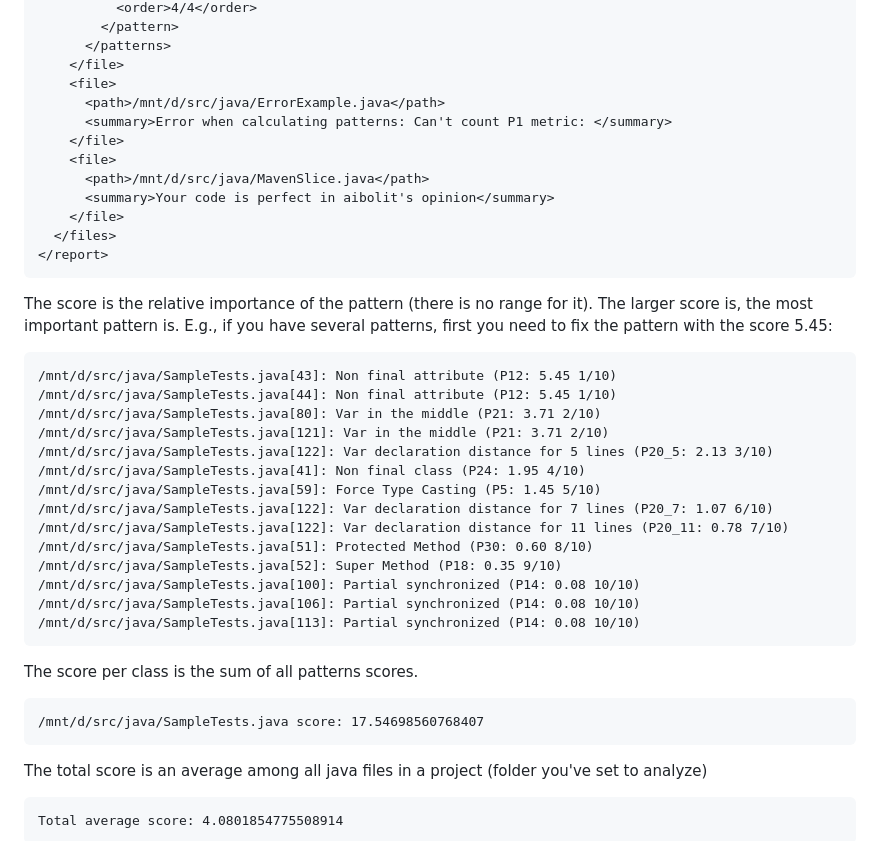
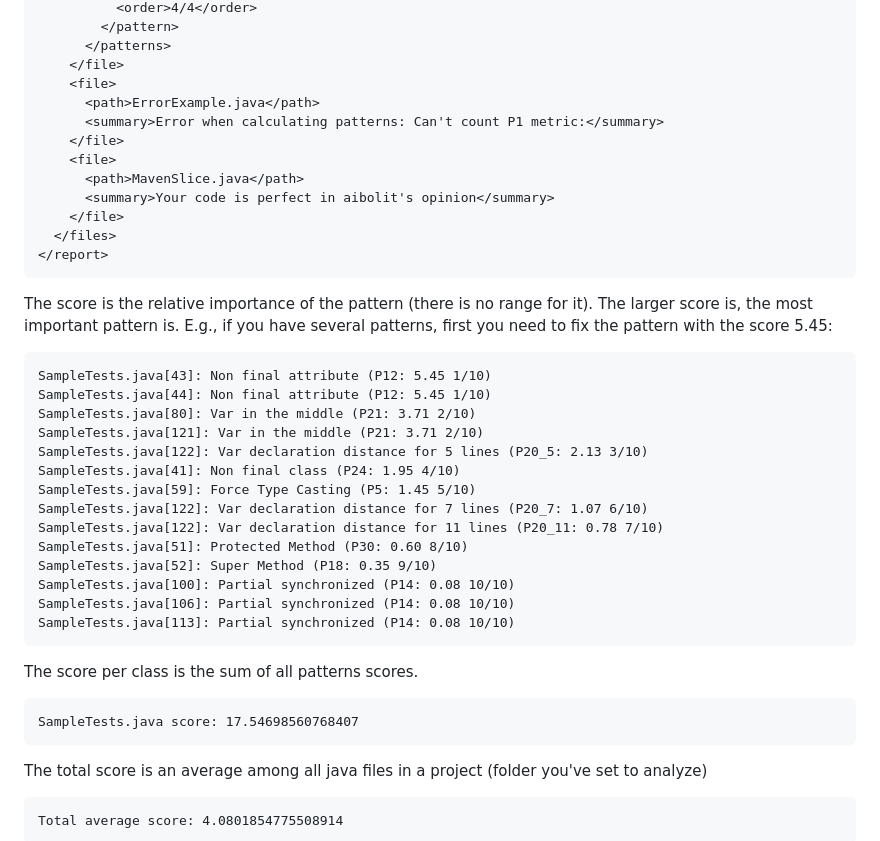
Before and after one commit to cqfn/aibolit, a Markdown page: README.md, the part around one of its changes. Drawn GitHub-style.

````diff
--- a/README.md
+++ b/README.md
@@ -172,11 +172,11 @@ mode, but xml will be created:
       </patterns>
     </file>
     <file>
-      <path>/mnt/d/src/java/ErrorExample.java</path>
-      <summary>Error when calculating patterns: Can't count P1 metric: </summary>
+      <path>ErrorExample.java</path>
+      <summary>Error when calculating patterns: Can't count P1 metric:</summary>
     </file>
     <file>
-      <path>/mnt/d/src/java/MavenSlice.java</path>
+      <path>MavenSlice.java</path>
       <summary>Your code is perfect in aibolit's opinion</summary>
     </file>
   </files>
@@ -190,26 +190,26 @@ E.g., if you have several patterns, first you need to fix the pattern with
 the score 5.45:
 
 ```text
-/mnt/d/src/java/SampleTests.java[43]: Non final attribute (P12: 5.45 1/10)
-/mnt/d/src/java/SampleTests.java[44]: Non final attribute (P12: 5.45 1/10)
-/mnt/d/src/java/SampleTests.java[80]: Var in the middle (P21: 3.71 2/10)
-/mnt/d/src/java/SampleTests.java[121]: Var in the middle (P21: 3.71 2/10)
-/mnt/d/src/java/SampleTests.java[122]: Var declaration distance for 5 lines (P20_5: 2.13 3/10)
-/mnt/d/src/java/SampleTests.java[41]: Non final class (P24: 1.95 4/10)
-/mnt/d/src/java/SampleTests.java[59]: Force Type Casting (P5: 1.45 5/10)
-/mnt/d/src/java/SampleTests.java[122]: Var declaration distance for 7 lines (P20_7: 1.07 6/10)
-/mnt/d/src/java/SampleTests.java[122]: Var declaration distance for 11 lines (P20_11: 0.78 7/10)
-/mnt/d/src/java/SampleTests.java[51]: Protected Method (P30: 0.60 8/10)
-/mnt/d/src/java/SampleTests.java[52]: Super Method (P18: 0.35 9/10)
-/mnt/d/src/java/SampleTests.java[100]: Partial synchronized (P14: 0.08 10/10)
-/mnt/d/src/java/SampleTests.java[106]: Partial synchronized (P14: 0.08 10/10)
-/mnt/d/src/java/SampleTests.java[113]: Partial synchronized (P14: 0.08 10/10)
+SampleTests.java[43]: Non final attribute (P12: 5.45 1/10)
+SampleTests.java[44]: Non final attribute (P12: 5.45 1/10)
+SampleTests.java[80]: Var in the middle (P21: 3.71 2/10)
+SampleTests.java[121]: Var in the middle (P21: 3.71 2/10)
+SampleTests.java[122]: Var declaration distance for 5 lines (P20_5: 2.13 3/10)
+SampleTests.java[41]: Non final class (P24: 1.95 4/10)
+SampleTests.java[59]: Force Type Casting (P5: 1.45 5/10)
+SampleTests.java[122]: Var declaration distance for 7 lines (P20_7: 1.07 6/10)
+SampleTests.java[122]: Var declaration distance for 11 lines (P20_11: 0.78 7/10)
+SampleTests.java[51]: Protected Method (P30: 0.60 8/10)
+SampleTests.java[52]: Super Method (P18: 0.35 9/10)
+SampleTests.java[100]: Partial synchronized (P14: 0.08 10/10)
+SampleTests.java[106]: Partial synchronized (P14: 0.08 10/10)
+SampleTests.java[113]: Partial synchronized (P14: 0.08 10/10)
 ```
 
 The score per class is the sum of all patterns scores.
 
 ```text
-/mnt/d/src/java/SampleTests.java score: 17.54698560768407
+SampleTests.java score: 17.54698560768407
 ```
 
 The total score is an average among all java files in a project (folder
````
Also changed, not shown: other parts of README.md (+42 -40 lines).
